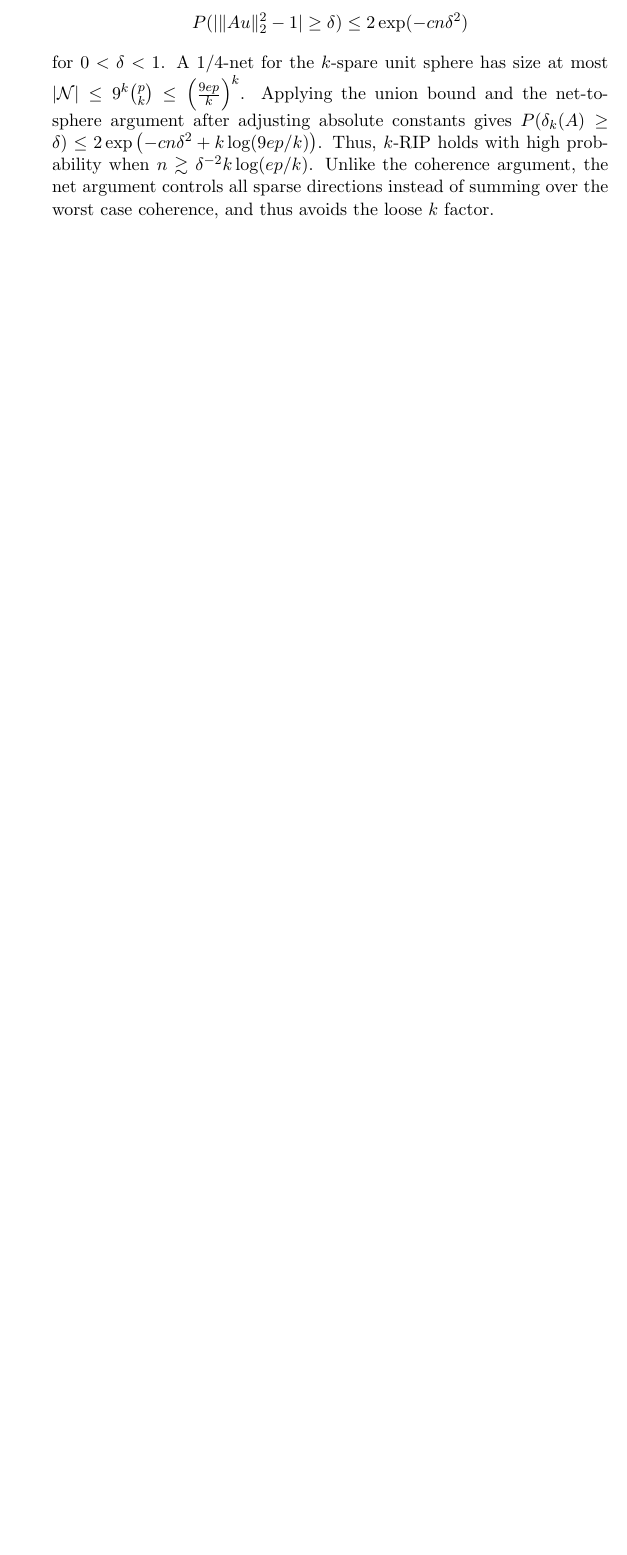
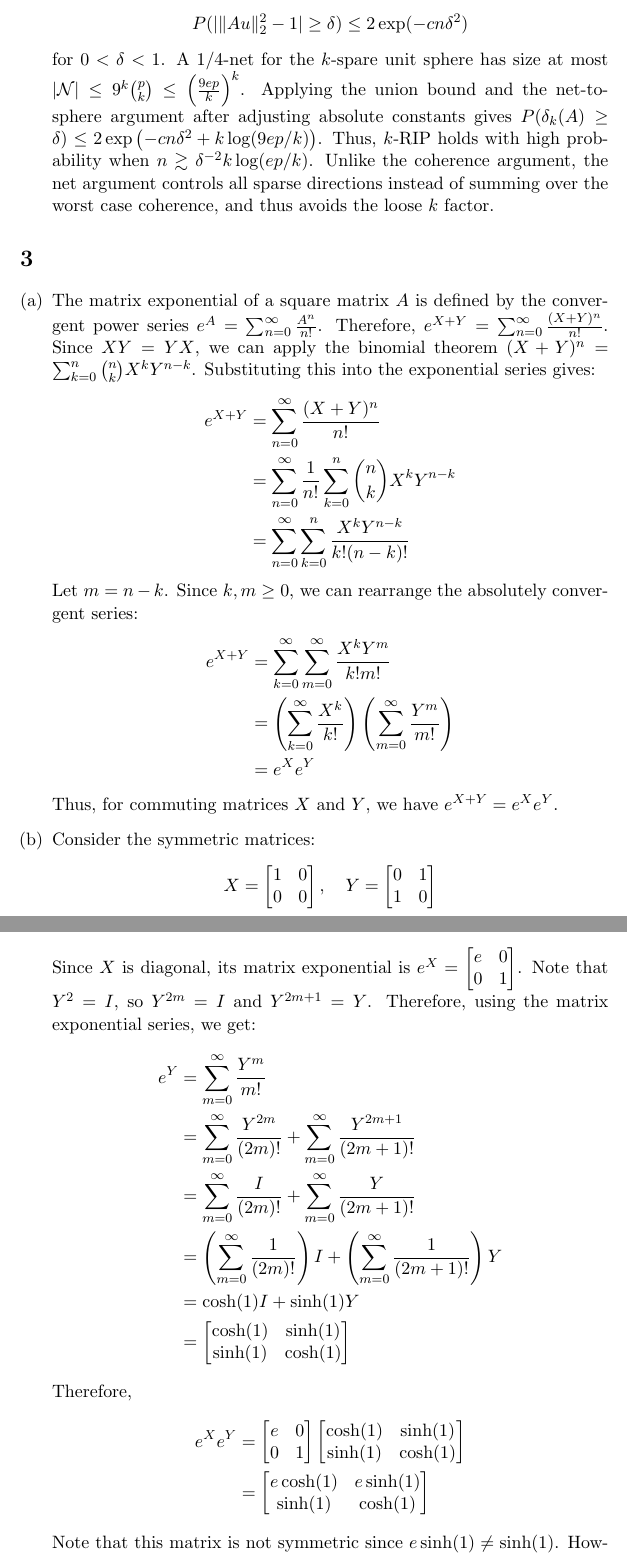
Before and after one commit to TangyKiwi/DSC-242, a LaTeX problem sheet (HW4/HW4.tex): part of page 7 of 7 before the commit and two parts of pages 7 and 8 of 8 after it, the two joined at a grey line, cut so that both start at the same text, the shorter picture padded with empty space. Compiled offline with pdfLaTeX.

Commit message:
Update HW4

```diff
--- a/HW4/HW4.tex
+++ b/HW4/HW4.tex
@@ -228,3 +228,65 @@
     instead of summing over the worst case coherence, and thus avoids the loose $k$ factor.
 \end{enumerate}
 
+\section{}
+\begin{enumerate}[(a)]
+    \item The matrix exponential of a square matrix $A$ is defined by the
+    convergent power series $e^A = \sum_{n=0}^{\infty} \frac{A^n}{n!}$. Therefore,
+    $e^{X + Y} = \sum_{n=0}^{\infty} \frac{(X + Y)^n}{n!}$. Since $XY = YX$, we
+    can apply the binomial theorem $(X + Y)^n = \sum_{k=0}^{n} \binom{n}{k} X^k Y^{n-k}$.
+    Substituting this into the exponential series gives:
+    \begin{align*}
+        e^{X + Y} &= \sum_{n=0}^{\infty} \frac{(X + Y)^n}{n!} \\
+        &= \sum_{n=0}^{\infty} \frac{1}{n!} \sum_{k=0}^{n} \binom{n}{k} X^k Y^{n-k} \\
+        &= \sum_{n=0}^{\infty} \sum_{k=0}^{n} \frac{X^k Y^{n-k}}{k! (n-k)!}
+    \end{align*}
+    Let $m = n - k$. Since $k, m \geq 0$, we can rearrange the absolutely convergent
+    series:
+    \begin{align*}
+        e^{X + Y} &= \sum_{k=0}^{\infty} \sum_{m=0}^{\infty} \frac{X^k Y^m}{k! m!} \\
+        &= \left(\sum_{k=0}^{\infty} \frac{X^k}{k!}\right) \left(\sum_{m=0}^{\infty} \frac{Y^m}{m!}\right) \\
+        &= e^X e^Y
+    \end{align*}
+    Thus, for commuting matrices $X$ and $Y$, we have $e^{X + Y} = e^X e^Y$.
+    \item Consider the symmetric matrices:
+    \[
+        X = \begin{bmatrix}
+            1 & 0 \\
+            0 & 0
+        \end{bmatrix}, \quad
+        Y = \begin{bmatrix}
+            0 & 1 \\
+            1 & 0
+        \end{bmatrix}
+    \]
+    Since $X$ is diagonal, its matrix exponential is $e^X = \begin{bmatrix}
+        e & 0 \\
+        0 & 1
+    \end{bmatrix}$. Note that $Y^2 = I$, so $Y^{2m} = I$ and $Y^{2m+1} = Y$. Therefore,
+    using the matrix exponential series, we get:
+    \begin{align*}
+        e^Y &= \sum_{m = 0}^\infty \frac{Y^m}{m!} \\
+        &= \sum_{m = 0}^\infty \frac{Y^{2m}}{(2m)!} + \sum_{m = 0}^\infty \frac{Y^{2m+1}}{(2m+1)!} \\
+        &= \sum_{m = 0}^\infty \frac{I}{(2m)!} + \sum_{m = 0}^\infty \frac{Y}{(2m+1)!} \\
+        &= \left(\sum_{m = 0}^\infty \frac{1}{(2m)!}\right) I + \left(\sum_{m = 0}^\infty \frac{1}{(2m+1)!}\right) Y \\
+        &= \cosh(1) I + \sinh(1) Y \\
+        &= \begin{bmatrix}
+            \cosh(1) & \sinh(1) \\
+            \sinh(1) & \cosh(1)
+        \end{bmatrix}
+    \end{align*}
+    Therefore,
+    \begin{align*}
+        e^Xe^Y &= \begin{bmatrix}
+            e & 0 \\
+            0 & 1
+        \end{bmatrix} \begin{bmatrix}
+            \cosh(1) & \sinh(1) \\
+            \sinh(1) & \cosh(1)
+        \end{bmatrix} \\
+        &= \begin{bmatrix}
+            e\cosh(1) & e\sinh(1) \\
+            \sinh(1) & \cosh(1)
+        \end{bmatrix}
+    \end{align*}
+    Note that this matrix is not symmetric since $e\sinh(1) \neq \sinh(1)$. However,
@@ -231 +296,3 @@
+\end{enumerate}
+
 \end{document}
```
Also changed, not shown: HW4/HW4.pdf, HW4/HW4.tex (3 more changed lines), 3 other files.
